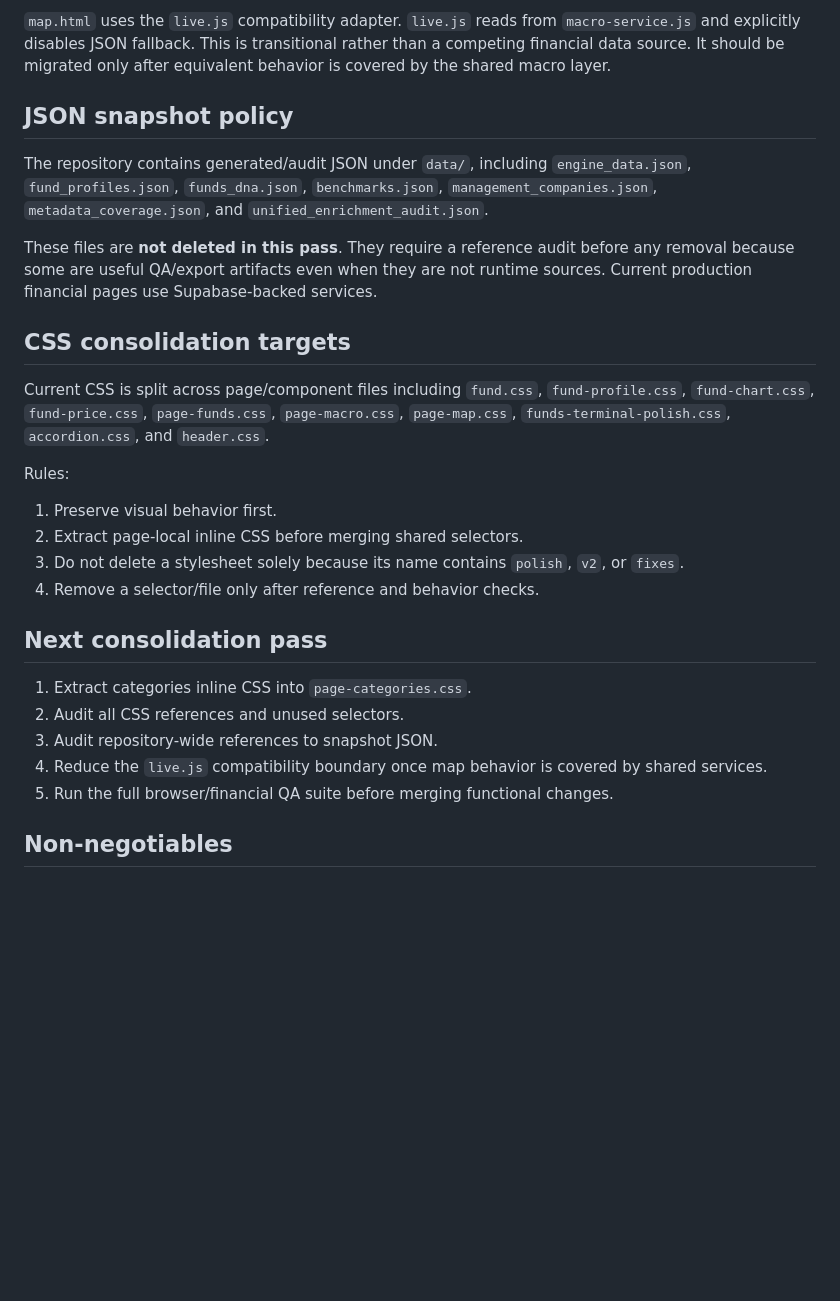
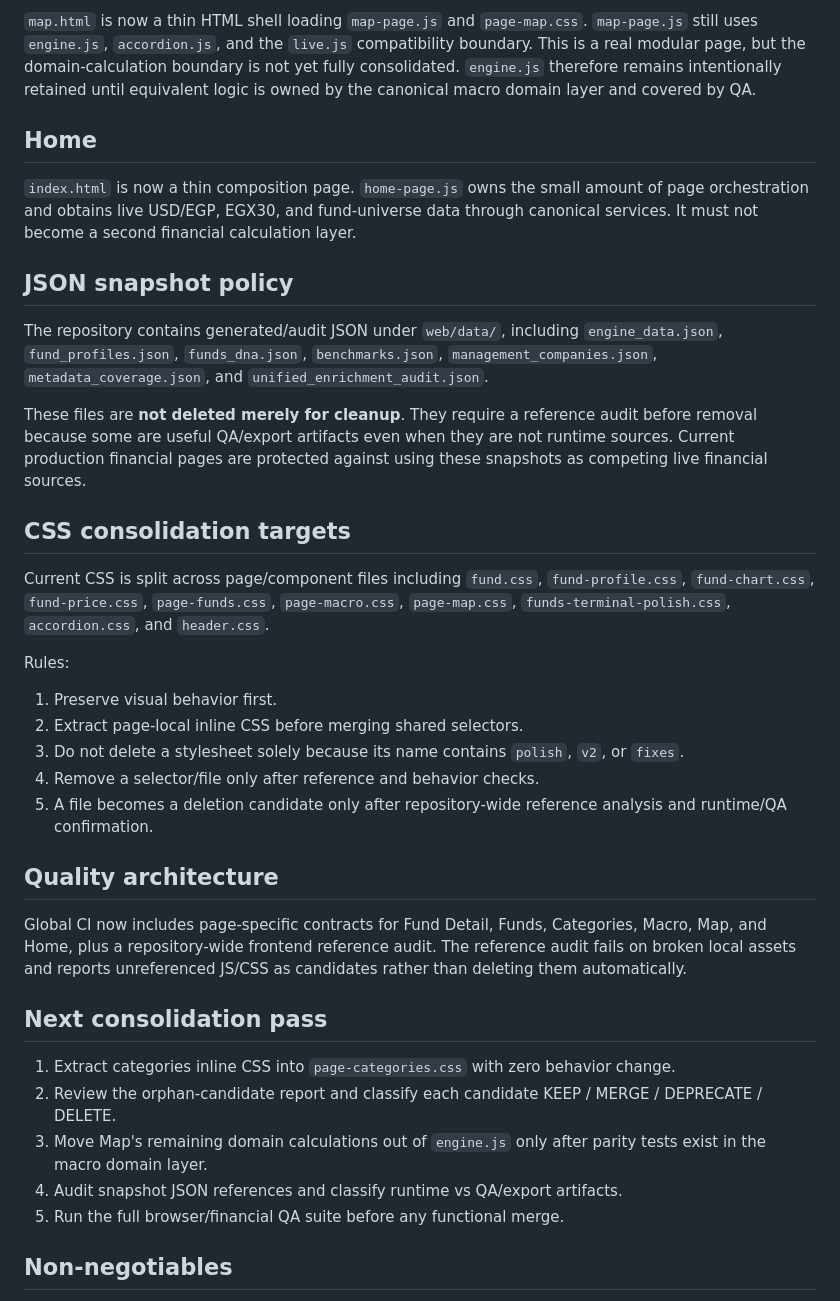
Before and after one commit to Khater1984/Khater-data, a Markdown page: FRONTEND_CONSOLIDATION.md, the part around one of its changes. Rendered like a GitHub page; blank space fills up the shorter version.

```diff
--- a/FRONTEND_CONSOLIDATION.md
+++ b/FRONTEND_CONSOLIDATION.md
@@ -58,11 +52,15 @@ The categories page still carries a large inline style block. This is the next c
 
-`map.html` uses the `live.js` compatibility adapter. `live.js` reads from `macro-service.js` and explicitly disables JSON fallback. This is transitional rather than a competing financial data source. It should be migrated only after equivalent behavior is covered by the shared macro layer.
+`map.html` is now a thin HTML shell loading `map-page.js` and `page-map.css`. `map-page.js` still uses `engine.js`, `accordion.js`, and the `live.js` compatibility boundary. This is a real modular page, but the domain-calculation boundary is not yet fully consolidated. `engine.js` therefore remains intentionally retained until equivalent logic is owned by the canonical macro domain layer and covered by QA.
+
+## Home
+
+`index.html` is now a thin composition page. `home-page.js` owns the small amount of page orchestration and obtains live USD/EGP, EGX30, and fund-universe data through canonical services. It must not become a second financial calculation layer.
 
 ## JSON snapshot policy
 
-The repository contains generated/audit JSON under `data/`, including `engine_data.json`, `fund_profiles.json`, `funds_dna.json`, `benchmarks.json`, `management_companies.json`, `metadata_coverage.json`, and `unified_enrichment_audit.json`.
+The repository contains generated/audit JSON under `web/data/`, including `engine_data.json`, `fund_profiles.json`, `funds_dna.json`, `benchmarks.json`, `management_companies.json`, `metadata_coverage.json`, and `unified_enrichment_audit.json`.
 
-These files are **not deleted in this pass**. They require a reference audit before any removal because some are useful QA/export artifacts even when they are not runtime sources. Current production financial pages use Supabase-backed services.
+These files are **not deleted merely for cleanup**. They require a reference audit before removal because some are useful QA/export artifacts even when they are not runtime sources. Current production financial pages are protected against using these snapshots as competing live financial sources.
 
 ## CSS consolidation targets
 
@@ -74,14 +72,19 @@ Rules:
 2. Extract page-local inline CSS before merging shared selectors.
 3. Do not delete a stylesheet solely because its name contains `polish`, `v2`, or `fixes`.
 4. Remove a selector/file only after reference and behavior checks.
+5. A file becomes a deletion candidate only after repository-wide reference analysis and runtime/QA confirmation.
+
+## Quality architecture
+
+Global CI now includes page-specific contracts for Fund Detail, Funds, Categories, Macro, Map, and Home, plus a repository-wide frontend reference audit. The reference audit fails on broken local assets and reports unreferenced JS/CSS as candidates rather than deleting them automatically.
 
 ## Next consolidation pass
 
-1. Extract categories inline CSS into `page-categories.css`.
-2. Audit all CSS references and unused selectors.
-3. Audit repository-wide references to snapshot JSON.
-4. Reduce the `live.js` compatibility boundary once map behavior is covered by shared services.
-5. Run the full browser/financial QA suite before merging functional changes.
+1. Extract categories inline CSS into `page-categories.css` with zero behavior change.
+2. Review the orphan-candidate report and classify each candidate KEEP / MERGE / DEPRECATE / DELETE.
+3. Move Map's remaining domain calculations out of `engine.js` only after parity tests exist in the macro domain layer.
+4. Audit snapshot JSON references and classify runtime vs QA/export artifacts.
+5. Run the full browser/financial QA suite before any functional merge.
 
 ## Non-negotiables
 
```
Also changed, not shown: other parts of FRONTEND_CONSOLIDATION.md (+15 -21 lines).
